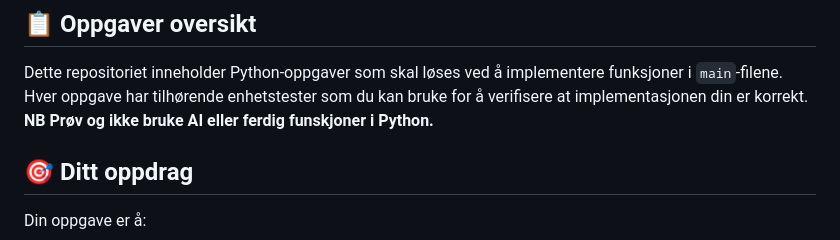
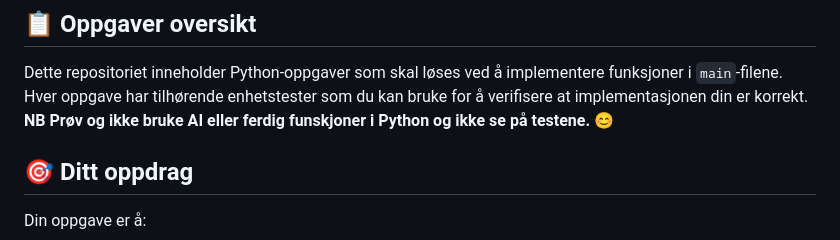
Before and after one commit to tommytt-ops/vgs_besok, a Markdown page: README.md, the part around the change. Drawn GitHub-style.

Commit message:
Revise guidelines on AI and test visibility
Updated note to discourage using AI and viewing tests.

```diff
--- a/README.md
+++ b/README.md
@@ -3,7 +3,7 @@
 ## 📋 Oppgaver oversikt
 
 Dette repositoriet inneholder Python-oppgaver som skal løses ved å implementere funksjoner i `main`-filene. Hver oppgave har tilhørende enhetstester som du kan bruke for å verifisere at implementasjonen din er korrekt.
-**NB Prøv og ikke bruke AI eller ferdig funskjoner i Python.**
+**NB Prøv og ikke bruke AI eller ferdig funskjoner i Python og ikke se på testene.** :blush:
 
 ## 🎯 Ditt oppdrag
 
```
